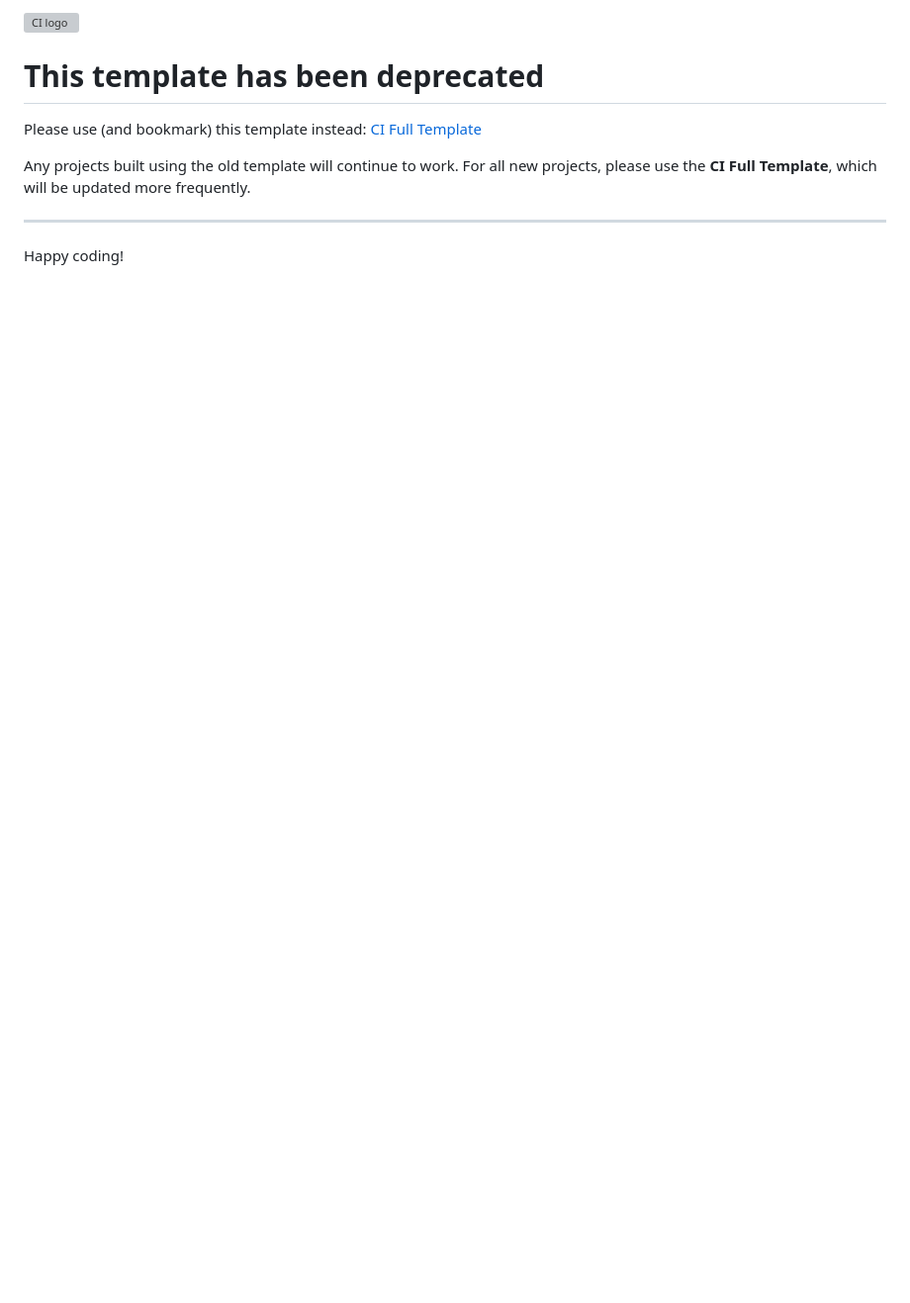
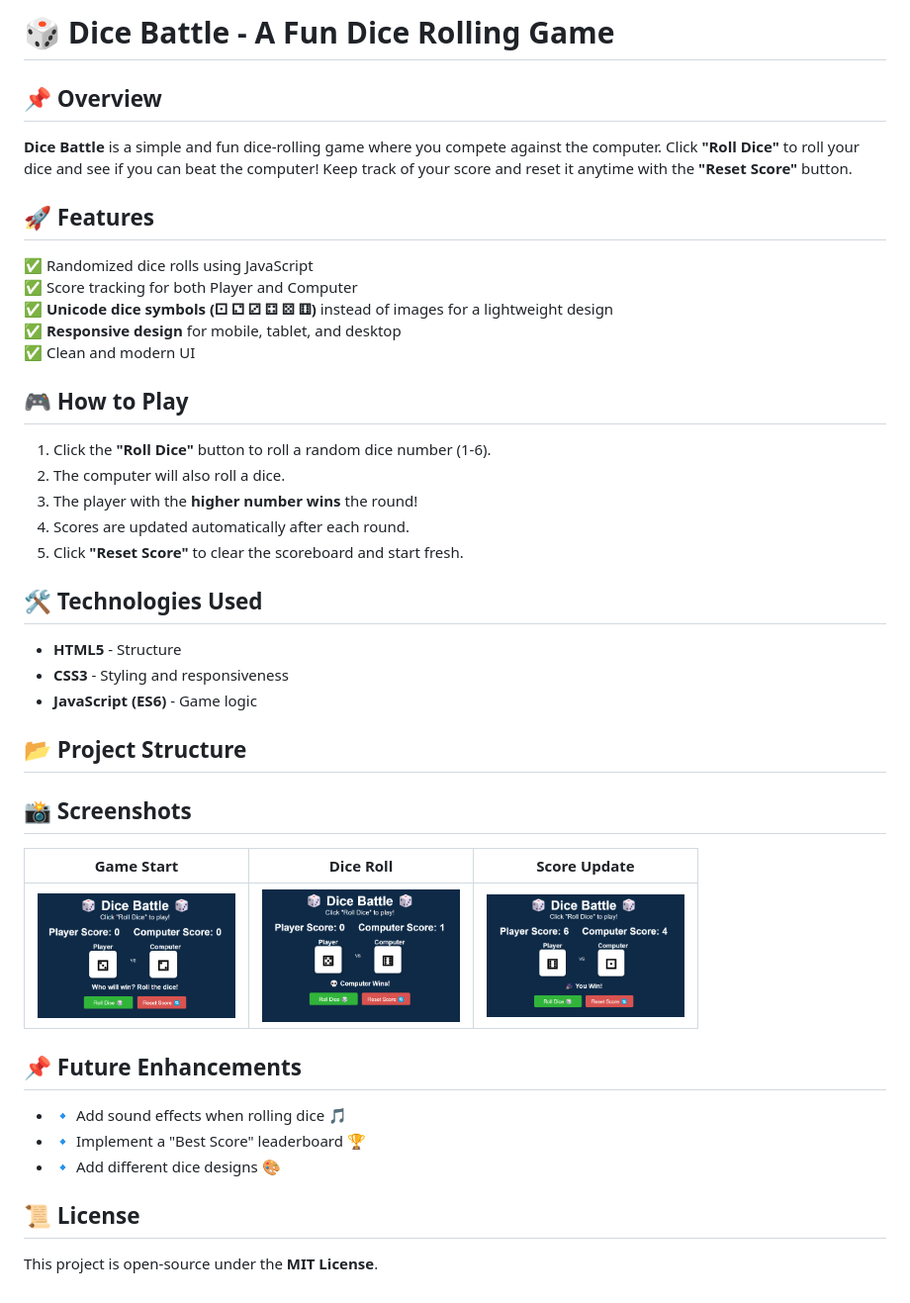
Before and after one commit to PajoHack/Dice-Game, a Markdown page: README.md, the part around the change. Shown: that part at 99% size. Drawn GitHub-style; pictures changed too: images/dice-roll.png (added), images/game-start.png (added), images/score-update.png (added); blank space fills up the shorter version; grey boxes are pictures that could not be loaded.

```diff
--- a/README.md
+++ b/README.md
@@ -1,10 +1,39 @@
-![CI logo](https://codeinstitute.s3.amazonaws.com/fullstack/ci_logo_small.png)
+# 🎲 Dice Battle - A Fun Dice Rolling Game
 
-# This template has been deprecated
+## 📌 Overview
+**Dice Battle** is a simple and fun dice-rolling game where you compete against the computer. Click **"Roll Dice"** to roll your dice and see if you can beat the computer! Keep track of your score and reset it anytime with the **"Reset Score"** button.
 
-Please use (and bookmark) this template instead: [CI Full Template](https://github.com/Code-Institute-Org/ci-full-template)
+## 🚀 Features
+✅ Randomized dice rolls using JavaScript
+✅ Score tracking for both Player and Computer
+✅ **Unicode dice symbols (⚀ ⚁ ⚂ ⚃ ⚄ ⚅)** instead of images for a lightweight design
+✅ **Responsive design** for mobile, tablet, and desktop
+✅ Clean and modern UI
 
-Any projects built using the old template will continue to work. For all new projects, please use the **CI Full Template**, which will be updated more frequently.
+## 🎮 How to Play
+1. Click the **"Roll Dice"** button to roll a random dice number (1-6).
+2. The computer will also roll a dice.
+3. The player with the **higher number wins** the round!
+4. Scores are updated automatically after each round.
+5. Click **"Reset Score"** to clear the scoreboard and start fresh.
 
----
-Happy coding!
+## 🛠️ Technologies Used
+- **HTML5** - Structure
+- **CSS3** - Styling and responsiveness
+- **JavaScript (ES6)** - Game logic
+
+## 📂 Project Structure
+
+
+## 📸 Screenshots
+| Game Start | Dice Roll | Score Update |
+|------------|----------|-------------|
+| <img src="images/game-start.png" alt="Game Start" width="200" height="200">| <img src="images/dice-roll.png" alt="Dice Roll" width="200" height="200"> | <img src="images/score-update.png" alt="Score Update" width="200" height="200"> |
+
+## 📌 Future Enhancements
+- 🔹 Add sound effects when rolling dice 🎵
+- 🔹 Implement a "Best Score" leaderboard 🏆
+- 🔹 Add different dice designs 🎨
+
+## 📜 License
+This project is open-source under the **MIT License**.
```
